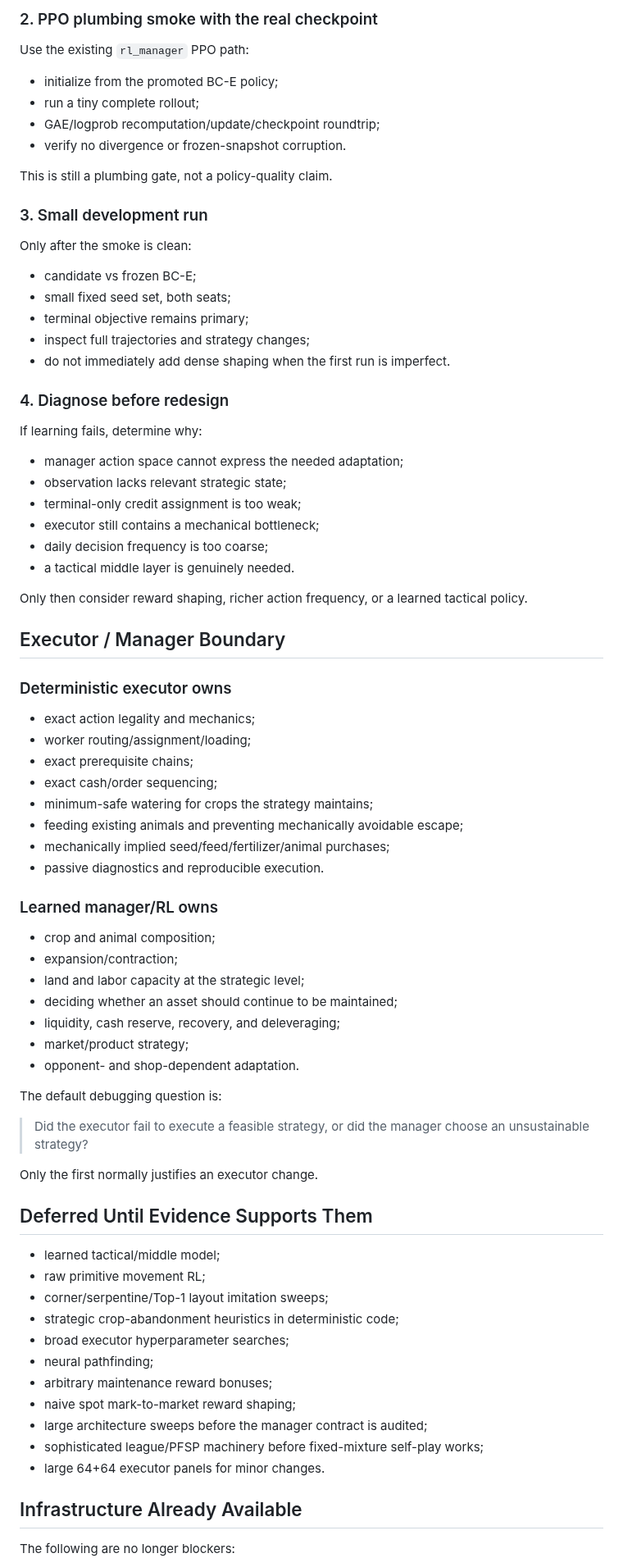
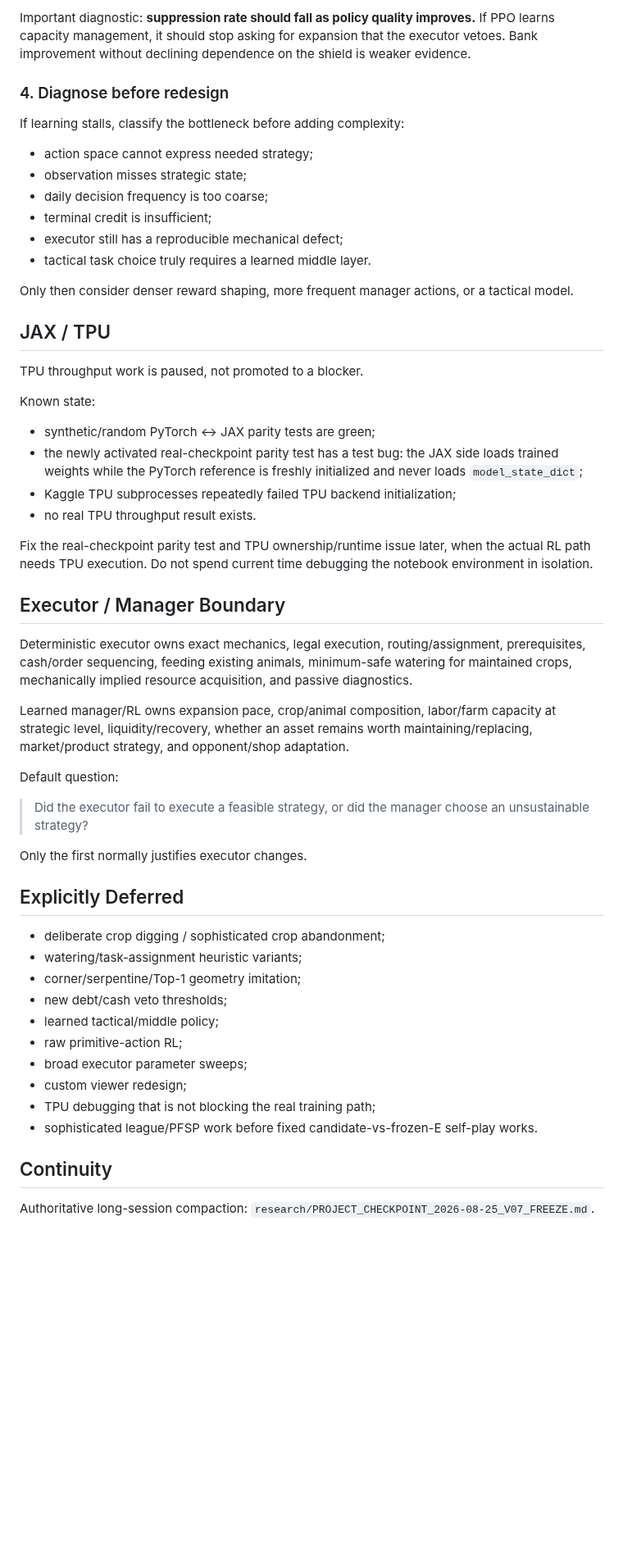
Before and after one commit to BillXu21/Kaggriculture, a Markdown page: PLANS.md, the part around one of its changes. Shown at 82% size. Rendered like a GitHub page; blank space fills up the shorter version.

Commit message:
docs: move roadmap from executor search to RL handoff

```diff
--- a/PLANS.md
+++ b/PLANS.md
@@ -141,81 +113,57 @@ Measure complete-game distributions, not teacher-forced imitation quality:
-### 2. PPO plumbing smoke with the real checkpoint
-
-Use the existing `rl_manager` PPO path:
-
-- initialize from the promoted BC-E policy;
-- run a tiny complete rollout;
-- GAE/logprob recomputation/update/checkpoint roundtrip;
-- verify no divergence or frozen-snapshot corruption.
-
-This is still a plumbing gate, not a policy-quality claim.
-
-### 3. Small development run
-
-Only after the smoke is clean:
-
-- candidate vs frozen BC-E;
-- small fixed seed set, both seats;
-- terminal objective remains primary;
-- inspect full trajectories and strategy changes;
-- do not immediately add dense shaping when the first run is imperfect.
+Important diagnostic: **suppression rate should fall as policy quality improves.** If PPO learns capacity management, it should stop asking for expansion that the executor vetoes. Bank improvement without declining dependence on the shield is weaker evidence.
 
 ### 4. Diagnose before redesign
 
-If learning fails, determine why:
+If learning stalls, classify the bottleneck before adding complexity:
 
-- manager action space cannot express the needed adaptation;
-- observation lacks relevant strategic state;
-- terminal-only credit assignment is too weak;
-- executor still contains a mechanical bottleneck;
+- action space cannot express needed strategy;
+- observation misses strategic state;
 - daily decision frequency is too coarse;
-- a tactical middle layer is genuinely needed.
+- terminal credit is insufficient;
+- executor still has a reproducible mechanical defect;
+- tactical task choice truly requires a learned middle layer.
 
-Only then consider reward shaping, richer action frequency, or a learned tactical policy.
+Only then consider denser reward shaping, more frequent manager actions, or a tactical model.
+
+## JAX / TPU
+
+TPU throughput work is paused, not promoted to a blocker.
+
+Known state:
+
+- synthetic/random PyTorch <-> JAX parity tests are green;
+- the newly activated real-checkpoint parity test has a test bug: the JAX side loads trained weights while the PyTorch reference is freshly initialized and never loads `model_state_dict`;
+- Kaggle TPU subprocesses repeatedly failed TPU backend initialization;
+- no real TPU throughput result exists.
+
+Fix the real-checkpoint parity test and TPU ownership/runtime issue later, when the actual RL path needs TPU execution. Do not spend current time debugging the notebook environment in isolation.
 
 ## Executor / Manager Boundary
 
-### Deterministic executor owns
+Deterministic executor owns exact mechanics, legal execution, routing/assignment, prerequisites, cash/order sequencing, feeding existing animals, minimum-safe watering for maintained crops, mechanically implied resource acquisition, and passive diagnostics.
 
-- exact action legality and mechanics;
-- worker routing/assignment/loading;
-- exact prerequisite chains;
-- exact cash/order sequencing;
-- minimum-safe watering for crops the strategy maintains;
-- feeding existing animals and preventing mechanically avoidable escape;
-- mechanically implied seed/feed/fertilizer/animal purchases;
-- passive diagnostics and reproducible execution.
+Learned manager/RL owns expansion pace, crop/animal composition, labor/farm capacity at strategic level, liquidity/recovery, whether an asset remains worth maintaining/replacing, market/product strategy, and opponent/shop adaptation.
 
-### Learned manager/RL owns
-
-- crop and animal composition;
-- expansion/contraction;
-- land and labor capacity at the strategic level;
-- deciding whether an asset should continue to be maintained;
-- liquidity, cash reserve, recovery, and deleveraging;
-- market/product strategy;
-- opponent- and shop-dependent adaptation.
-
-The default debugging question is:
+Default question:
 
 > Did the executor fail to execute a feasible strategy, or did the manager choose an unsustainable strategy?
 
-Only the first normally justifies an executor change.
+Only the first normally justifies executor changes.
 
-## Deferred Until Evidence Supports Them
+## Explicitly Deferred
 
-- learned tactical/middle model;
-- raw primitive movement RL;
-- corner/serpentine/Top-1 layout imitation sweeps;
-- strategic crop-abandonment heuristics in deterministic code;
-- broad executor hyperparameter searches;
-- neural pathfinding;
-- arbitrary maintenance reward bonuses;
-- naive spot mark-to-market reward shaping;
-- large architecture sweeps before the manager contract is audited;
-- sophisticated league/PFSP machinery before fixed-mixture self-play works;
-- large 64+64 executor panels for minor changes.
+- deliberate crop digging / sophisticated crop abandonment;
+- watering/task-assignment heuristic variants;
+- corner/serpentine/Top-1 geometry imitation;
+- new debt/cash veto thresholds;
+- learned tactical/middle policy;
+- raw primitive-action RL;
+- broad executor parameter sweeps;
+- custom viewer redesign;
+- TPU debugging that is not blocking the real training path;
+- sophisticated league/PFSP work before fixed candidate-vs-frozen-E self-play works.
 
-## Infrastructure Already Available
+## Continuity
 
-The following are no longer blockers:
+Authoritative long-session compaction: `research/PROJECT_CHECKPOINT_2026-08-25_V07_FREEZE.md`.
 
```
Also changed, not shown: other parts of PLANS.md (+66 -116 lines).
